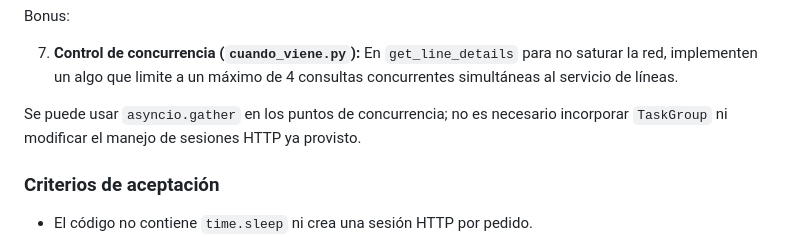
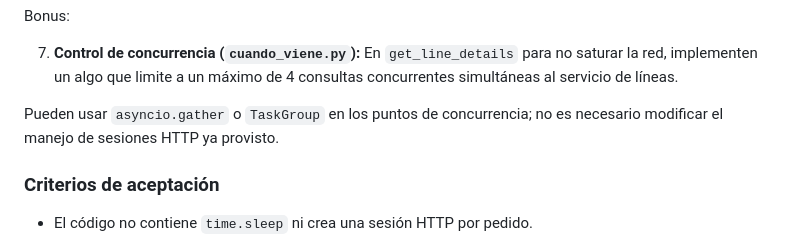
Before and after one commit to arquitecturas-concurrentes/iasc-python-cuando-viene, a Markdown page: README.md, the part around the change. Rendered like a GitHub page.

Commit message:
Refactor

```diff
--- a/README.md
+++ b/README.md
@@ -53,8 +53,8 @@ Bonus:
    implementen un algo que limite a un máximo de 4 consultas concurrentes simultáneas
    al servicio de líneas.
 
-Se puede usar `asyncio.gather` en los puntos de concurrencia; no es necesario incorporar
-`TaskGroup` ni modificar el manejo de sesiones HTTP ya provisto.
+Pueden usar `asyncio.gather` o `TaskGroup` en los puntos de concurrencia;
+no es necesario modificar el manejo de sesiones HTTP ya provisto.
 
 ### Criterios de aceptación
 
```
